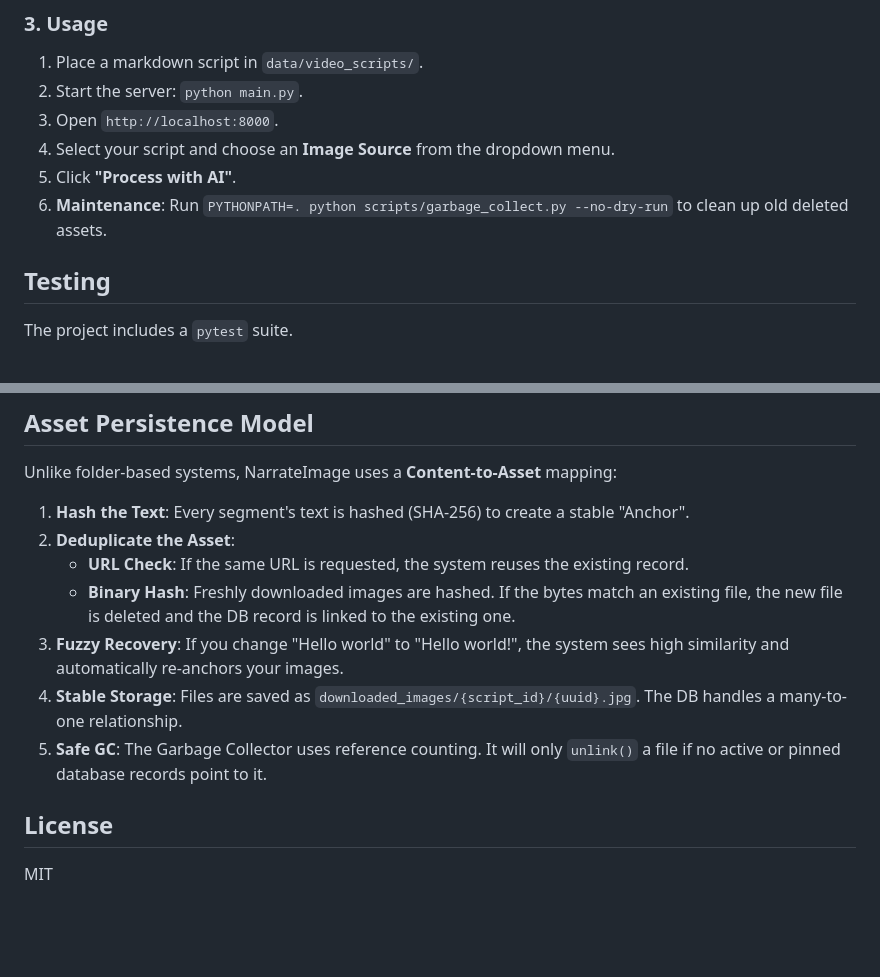
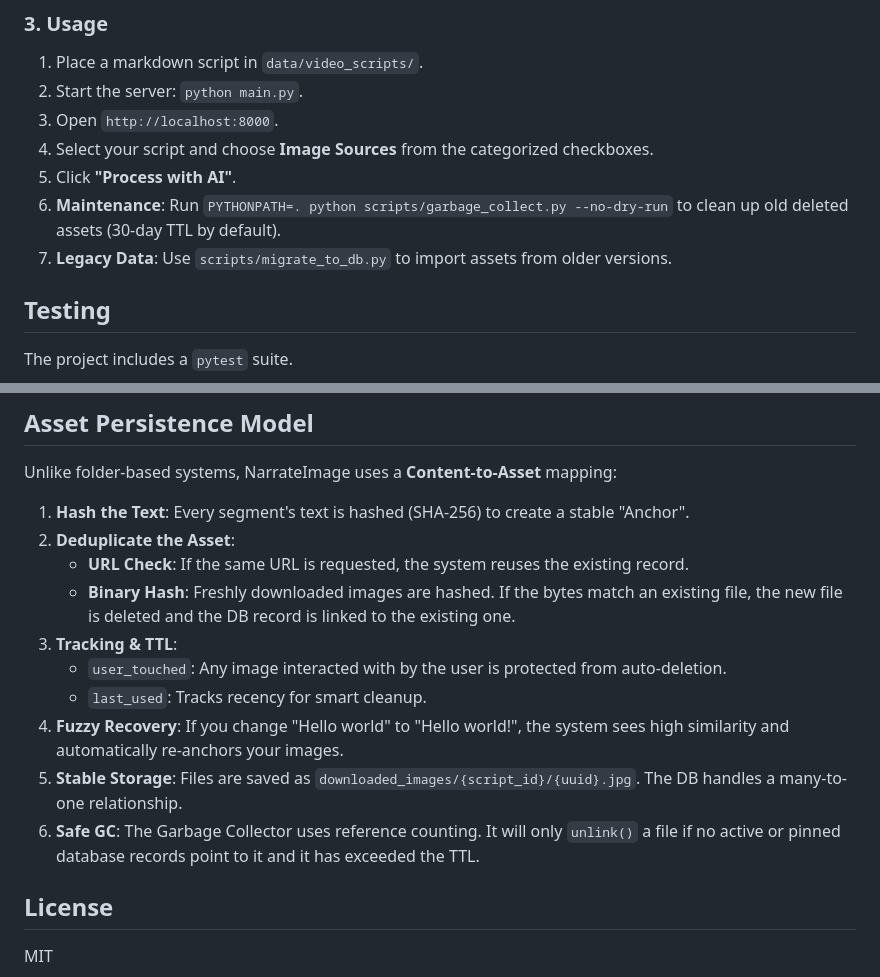
Before and after one commit to puskarwagle/Pictos, a Markdown page: README.md, 2 parts joined by grey strips. Rendered like a GitHub page; blank space fills up the shorter version.

```diff
--- a/README.md
+++ b/README.md
@@ -65,9 +67,10 @@ USE_DB_READ=true
 1. Place a markdown script in `data/video_scripts/`.
 2. Start the server: `python main.py`.
 3. Open `http://localhost:8000`.
-4. Select your script and choose an **Image Source** from the dropdown menu.
+4. Select your script and choose **Image Sources** from the categorized checkboxes.
 5. Click **"Process with AI"**.
-6. **Maintenance**: Run `PYTHONPATH=. python scripts/garbage_collect.py --no-dry-run` to clean up old deleted assets.
+6. **Maintenance**: Run `PYTHONPATH=. python scripts/garbage_collect.py --no-dry-run` to clean up old deleted assets (30-day TTL by default).
+7. **Legacy Data**: Use `scripts/migrate_to_db.py` to import assets from older versions.
 
 ## Testing
 The project includes a `pytest` suite.
@@ -82,9 +85,12 @@ Unlike folder-based systems, NarrateImage uses a **Content-to-Asset** mapping:
 2. **Deduplicate the Asset**:
     - **URL Check**: If the same URL is requested, the system reuses the existing record.
     - **Binary Hash**: Freshly downloaded images are hashed. If the bytes match an existing file, the new file is deleted and the DB record is linked to the existing one.
-3. **Fuzzy Recovery**: If you change "Hello world" to "Hello world!", the system sees high similarity and automatically re-anchors your images.
-4. **Stable Storage**: Files are saved as `downloaded_images/{script_id}/{uuid}.jpg`. The DB handles a many-to-one relationship.
-5. **Safe GC**: The Garbage Collector uses reference counting. It will only `unlink()` a file if no active or pinned database records point to it.
+3. **Tracking & TTL**:
+    - `user_touched`: Any image interacted with by the user is protected from auto-deletion.
+    - `last_used`: Tracks recency for smart cleanup.
+4. **Fuzzy Recovery**: If you change "Hello world" to "Hello world!", the system sees high similarity and automatically re-anchors your images.
+5. **Stable Storage**: Files are saved as `downloaded_images/{script_id}/{uuid}.jpg`. The DB handles a many-to-one relationship.
+6. **Safe GC**: The Garbage Collector uses reference counting. It will only `unlink()` a file if no active or pinned database records point to it and it has exceeded the TTL.
 
 ## License
 MIT
```
Also changed, not shown: other parts of README.md (+24 -22 lines).
